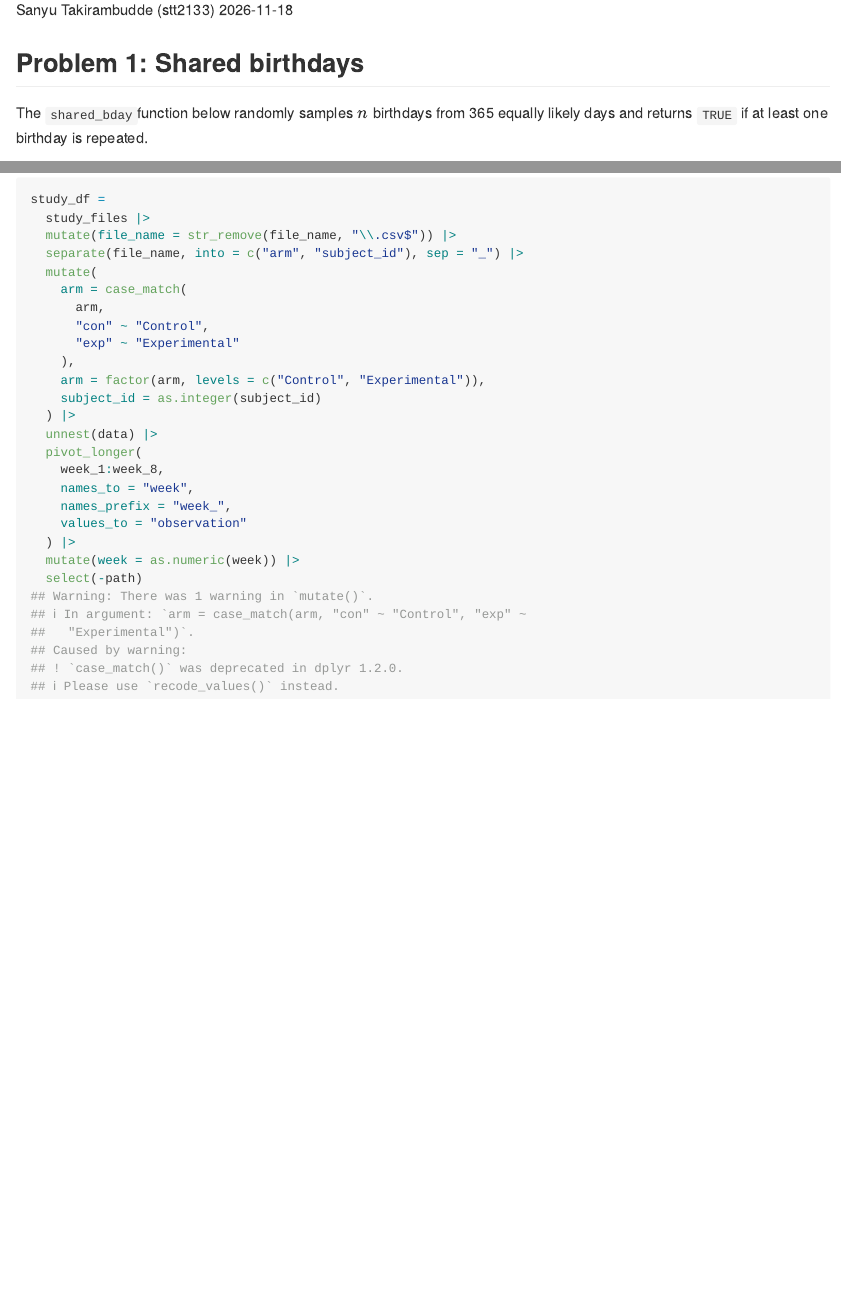
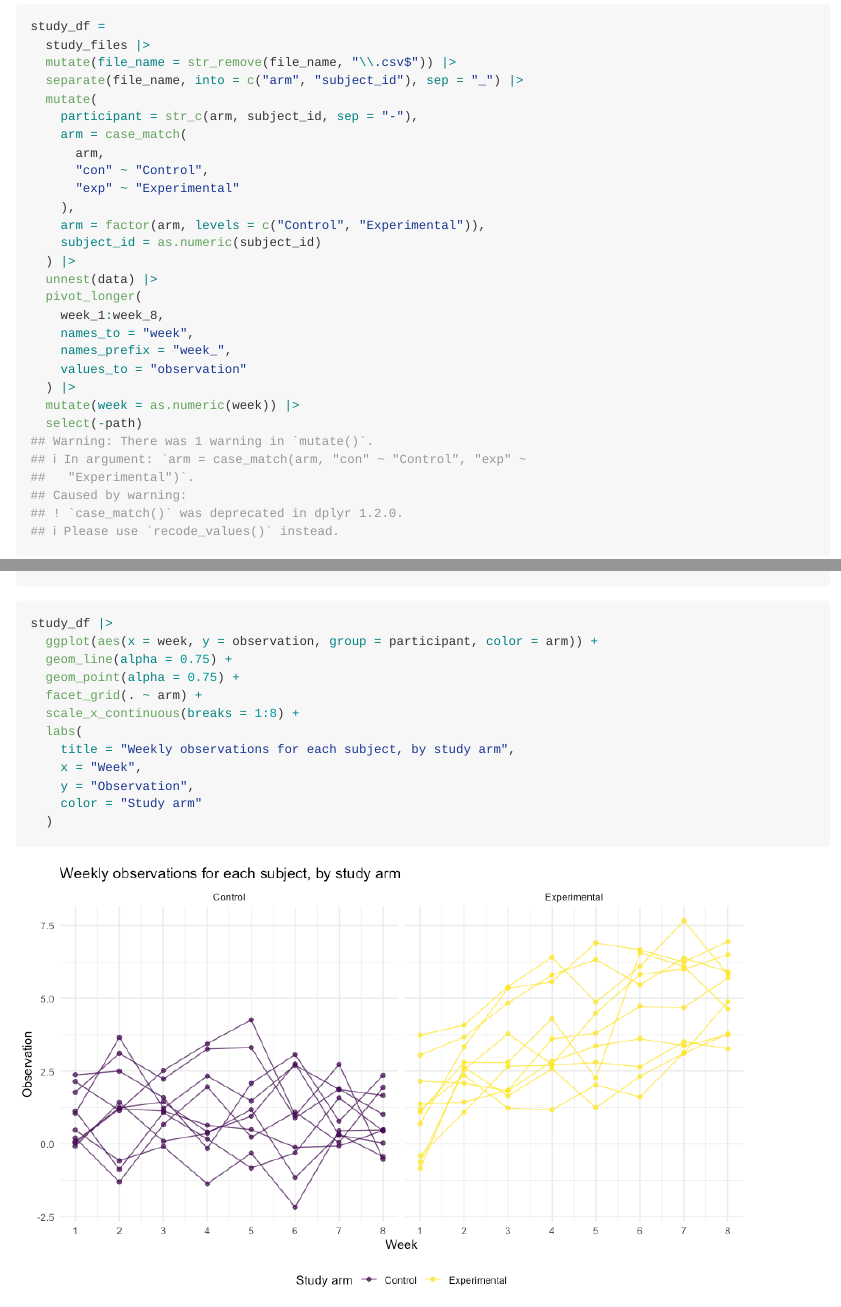
Before and after one commit to stt2133/p8105_hw5_stt2133, an R Markdown document (p8105_hw5_stt2133.Rmd): the page in a window 1100 px wide, from 110 px down before the commit and from 1960 px down after it, and a second part further down, joined at a grey line. The pictures show the output file p8105_hw5_stt2133.md that the author committed with the source, drawn offline in the style of GitHub.

Commit message:
spaghetti plot

````diff
--- a/p8105_hw5_stt2133.Rmd
+++ b/p8105_hw5_stt2133.Rmd
@@ -96,13 +96,14 @@ study_df =
   mutate(file_name = str_remove(file_name, "\\.csv$")) |>
   separate(file_name, into = c("arm", "subject_id"), sep = "_") |>
   mutate(
+    participant = str_c(arm, subject_id, sep = "-"),
     arm = case_match(
       arm,
       "con" ~ "Control",
       "exp" ~ "Experimental"
     ),
     arm = factor(arm, levels = c("Control", "Experimental")),
-    subject_id = as.integer(subject_id)
+    subject_id = as.numeric(subject_id)
   ) |>
   unnest(data) |>
   pivot_longer(
@@ -114,3 +115,18 @@ study_df =
   mutate(week = as.numeric(week)) |>
   select(-path)
 ```
+
+```{r spaghetti-plot}
+study_df |>
+  ggplot(aes(x = week, y = observation, group = participant, color = arm)) +
+  geom_line(alpha = 0.75) +
+  geom_point(alpha = 0.75) +
+  facet_grid(. ~ arm) +
+  scale_x_continuous(breaks = 1:8) +
+  labs(
+    title = "Weekly observations for each subject, by study arm",
+    x = "Week",
+    y = "Observation",
+    color = "Study arm"
+  )
+```
````
Also changed, not shown: p8105_hw5_stt2133.md, p8105_hw5_stt2133_files/figure-gfm/spaghetti-plot-1.png (added).
